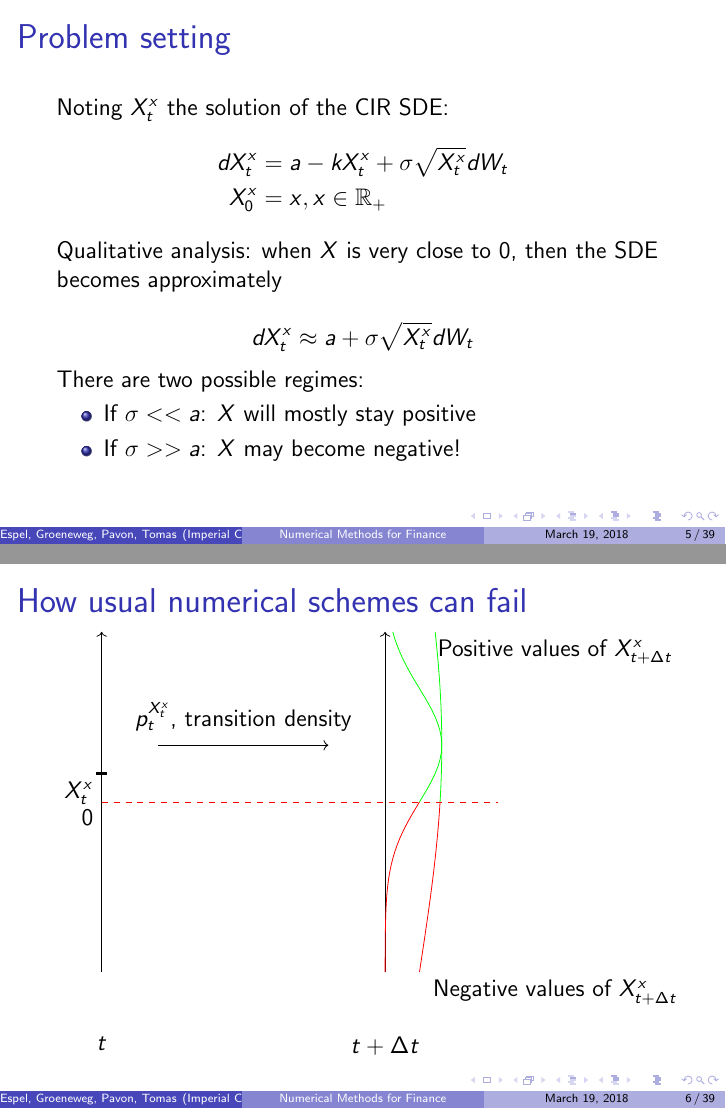
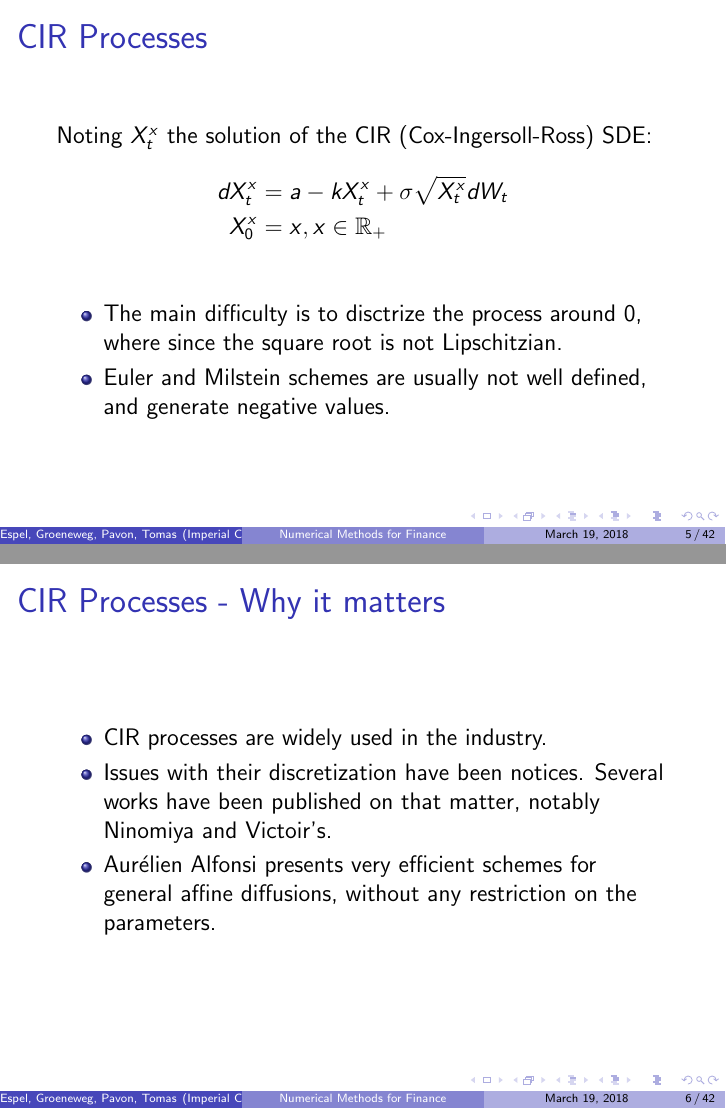
Before and after one commit to tomespel/discretization-cir-processes, LaTeX slides (report/presentation.tex): pages 5 and 6 of 39 before the commit and pages 5 and 6 of 42 after it, joined at a grey line. Compiled offline with pdfLaTeX.

Commit message:
Updated: slides

```diff
--- a/report/presentation.tex
+++ b/report/presentation.tex
@@ -43,10 +43,29 @@
 \frame{\tableofcontents[currentsection]}
 
 \begin{frame}
-\frametitle{Problem setting}
-Noting $X^{x}_{t}$ the solution of the CIR SDE:
+\frametitle{CIR Processes}
+Noting $X^{x}_{t}$ the solution of the CIR (Cox-Ingersoll-Ross) SDE:
 \begin{align*}
 dX^{x}_{t} & = a - kX^{x}_{t} + \sigma \sqrt{X^{x}_{t}} dW_{t} \\
 X^{x}_{0} & = x, x \in \mathbb{R_{+}}
 \end{align*}
+\begin{itemize}
+  \item The main difficulty is to disctrize the process around 0, where since the square root is not Lipschitzian.
+  \item Euler and Milstein schemes are usually not well defined, and generate negative values.
+\end{itemize}
+\end{frame}
 
+\begin{frame}
+\frametitle{CIR Processes - Why it matters}
+\begin{itemize}
+  \item CIR processes are widely used in the industry.
+  \item Issues with their discretization have been notices. Several works have been published on that matter, notably Ninomiya and Victoir's.
+  \item Aurélien Alfonsi presents very efficient schemes for general affine diffusions, without any restriction on the parameters.
+\end{itemize}
+\end{frame}
+
+\begin{frame}
+\frametitle{CIR Processes - Why it matters}
+Noting $X^{x}_{t}$ the solution of the CIR (Cox-Ingersoll-Ross) SDE:
+\begin{align*}
+dX^{x}_{t} & = a - kX^{x}_{t} + \sigma \sqrt{X^{x}_{t}} dW_{t} \\
```
Also changed, not shown: report/presentation.pdf, report/presentation.tex (13 more changed lines).
